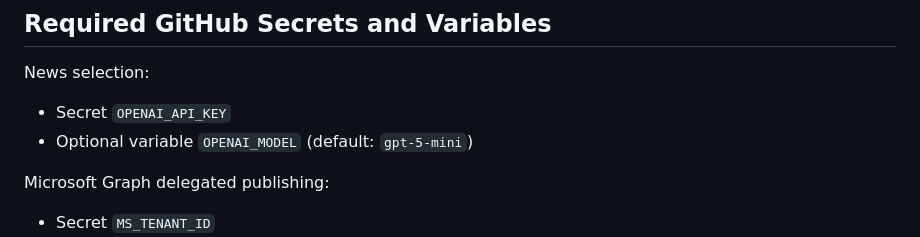
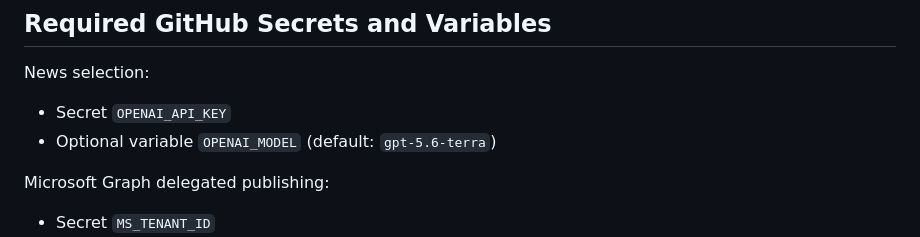
Before and after one commit to uyenthudao2410-code/stacorp-daily-brief, a Markdown page: README.md, the part around the change. Rendered like a GitHub page.

Commit message:
docs: update default OpenAI model

```diff
--- a/README.md
+++ b/README.md
@@ -20,7 +20,7 @@ Scheduled publishing is OFF until repository variable `AUTOMATION_ENABLED` is se
 
 News selection:
 - Secret `OPENAI_API_KEY`
-- Optional variable `OPENAI_MODEL` (default: `gpt-5-mini`)
+- Optional variable `OPENAI_MODEL` (default: `gpt-5.6-terra`)
 
 Microsoft Graph delegated publishing:
 - Secret `MS_TENANT_ID`
```
